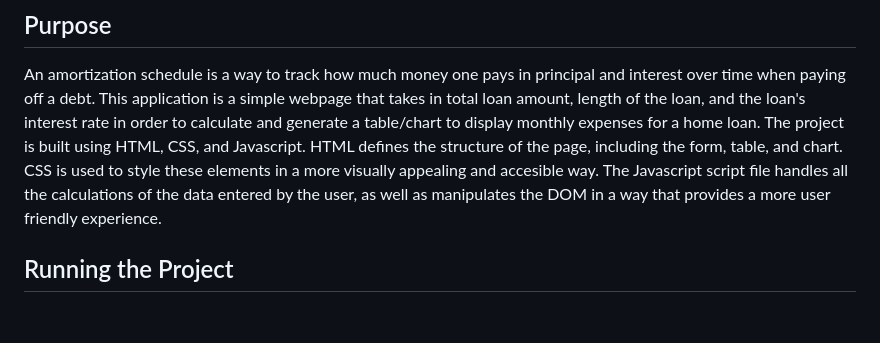
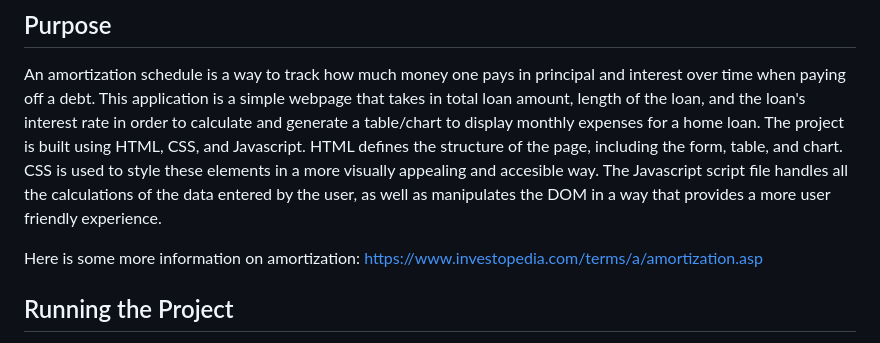
Before and after one commit to Mujanov3737/Amortization-Schedule, a Markdown page: README.md, the part around the change. Rendered like a GitHub page; blank space fills up the shorter version.

```diff
--- a/README.md
+++ b/README.md
@@ -1,6 +1,8 @@
 # Amortization-Schedule
 ## Purpose
 An amortization schedule is a way to track how much money one pays in principal and interest over time when paying off a debt. This application is a simple webpage that takes in total loan amount, length of the loan, and the loan's interest rate in order to calculate and generate a table/chart to display monthly expenses for a home loan. The project is built using HTML, CSS, and Javascript. HTML defines the structure of the page, including the form, table, and chart. CSS is used to style these elements in a more visually appealing and accesible way. The Javascript script file handles all the calculations of the data entered by the user, as well as manipulates the DOM in a way that provides a more user friendly experience.
+
+Here is some more information on amortization: https://www.investopedia.com/terms/a/amortization.asp
 ## Running the Project
 In order to run the project, the style, script, and index files must be included in the same directory. Afterwards, the HTML index file can be opened in a web-browser to be parsed. The script and style files are linked externally in the HTML.
 
```
